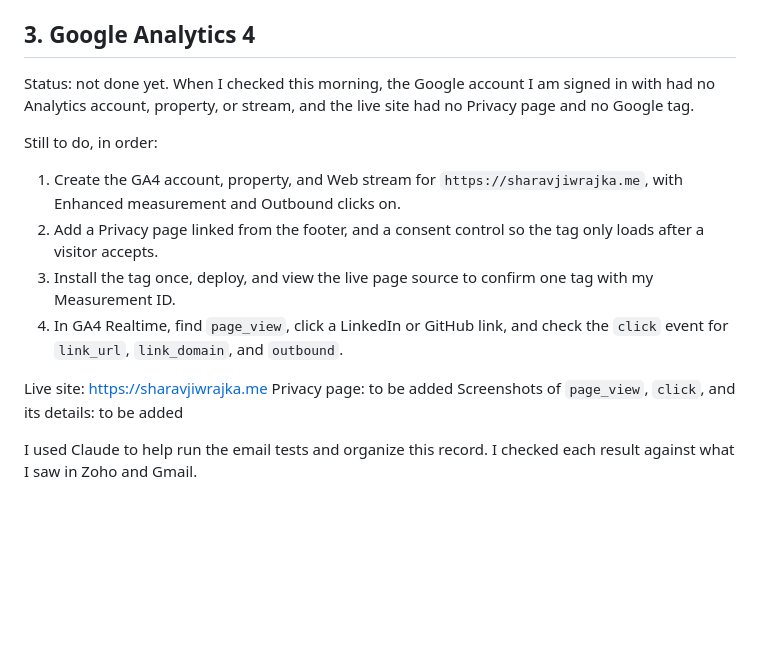
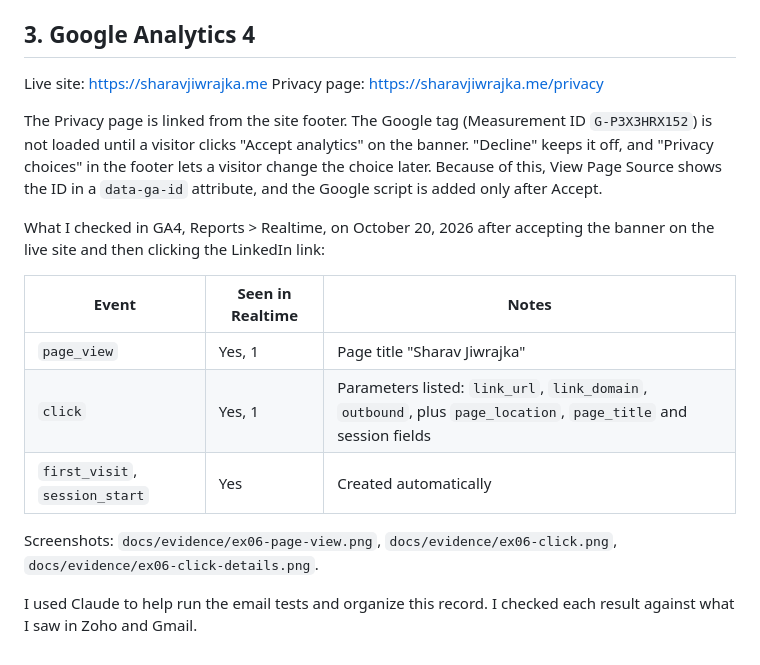
Before and after one commit to sharav07/career-platform, a Markdown page: docs/evidence/ex06.md, the part around the change. Drawn GitHub-style; blank space fills up the shorter version.

Commit message:
Add Exercise 06 GA4 results and link evidence from Project 1 submission
Co-Authored-By: Claude Sonnet 5.5 <noreply@anthropic.com>
Claude-Session: https://claude.ai/code/session_01MN4rToj74nKqNLEYsFo23n

```diff
--- a/docs/evidence/ex06.md
+++ b/docs/evidence/ex06.md
@@ -38,17 +38,19 @@ What it says: SPF passed for the Zoho sending IP, DKIM passed with the `zmail` s
 
 ## 3. Google Analytics 4
 
-Status: not done yet. When I checked this morning, the Google account I am signed in with had no Analytics account, property, or stream, and the live site had no Privacy page and no Google tag.
+Live site: https://sharavjiwrajka.me
+Privacy page: https://sharavjiwrajka.me/privacy
 
-Still to do, in order:
+The Privacy page is linked from the site footer. The Google tag (Measurement ID `G-P3X3HRX152`) is not loaded until a visitor clicks "Accept analytics" on the banner. "Decline" keeps it off, and "Privacy choices" in the footer lets a visitor change the choice later. Because of this, View Page Source shows the ID in a `data-ga-id` attribute, and the Google script is added only after Accept.
 
-1. Create the GA4 account, property, and Web stream for `https://sharavjiwrajka.me`, with Enhanced measurement and Outbound clicks on.
-2. Add a Privacy page linked from the footer, and a consent control so the tag only loads after a visitor accepts.
-3. Install the tag once, deploy, and view the live page source to confirm one tag with my Measurement ID.
-4. In GA4 Realtime, find `page_view`, click a LinkedIn or GitHub link, and check the `click` event for `link_url`, `link_domain`, and `outbound`.
+What I checked in GA4, Reports > Realtime, on October 20, 2026 after accepting the banner on the live site and then clicking the LinkedIn link:
 
-Live site: https://sharavjiwrajka.me
-Privacy page: to be added
-Screenshots of `page_view`, `click`, and its details: to be added
+| Event | Seen in Realtime | Notes |
+|---|---|---|
+| `page_view` | Yes, 1 | Page title "Sharav Jiwrajka" |
+| `click` | Yes, 1 | Parameters listed: `link_url`, `link_domain`, `outbound`, plus `page_location`, `page_title` and session fields |
+| `first_visit`, `session_start` | Yes | Created automatically |
+
+Screenshots: `docs/evidence/ex06-page-view.png`, `docs/evidence/ex06-click.png`, `docs/evidence/ex06-click-details.png`.
 
 I used Claude to help run the email tests and organize this record. I checked each result against what I saw in Zoho and Gmail.
```
Also changed, not shown: docs/project-1-submission.md (added, +10 -0 lines).
